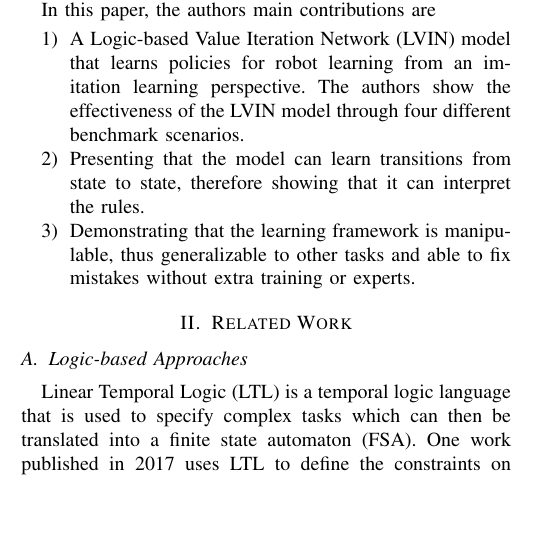
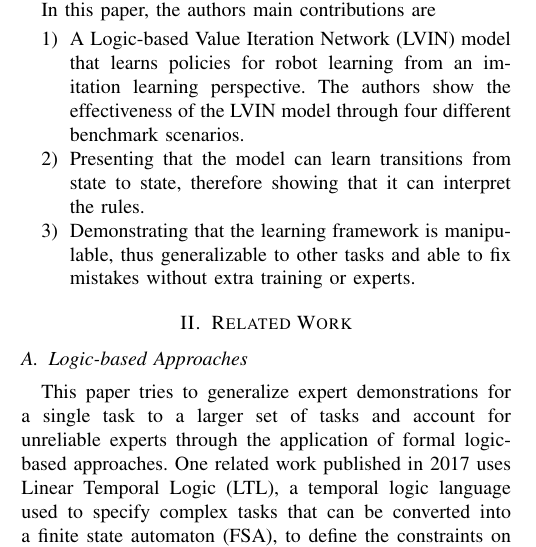
Before and after one commit to CSE598-Adv-Robot-Learning/paper-review, a LaTeX paper (root.tex): part of one column of page 1 of 6, cut so that both start at the same text, the shorter picture padded with empty space. Compiled offline with pdfLaTeX.

Commit message:
Updated related works

```diff
--- a/root.tex
+++ b/root.tex
@@ -85,13 +85,14 @@ Recall the daunting time when you had to learn how to drive for the first time.
 
 \subsection{Logic-based Approaches}
 
-Linear Temporal Logic (LTL) is a temporal logic language that is used to specify complex tasks which can then be translated into a finite state automaton (FSA). One work published in 2017 uses LTL to define the constraints on a Monte Carlo Tree Search for generating task plans to navigate through complex environments [1]. Other works have used LTL-derived FSAs in conjunction with MDPs to make reinforcement learning more efficient [2, 3].
+This paper tries to generalize expert demonstrations for a single task to a larger set of tasks and account for unreliable experts through the application of formal logic-based approaches. One related work published in 2017 uses Linear Temporal Logic (LTL), a temporal logic language used to specify complex tasks that can be converted into a finite state automaton (FSA), to define the constraints on a Monte Carlo Tree Search for generating task plans to navigate through complex environments [1]. Other works have used LTL-derived FSAs in conjunction with MDPs to make reinforcement learning more efficient [2, 3].
 
 \subsection{Multitask and Meta Learning}
 
 Multitask learning methods can refer to methods used to learn in a multitask setting, or when the model is learning several things at the same time. A paper published in 2017 described a framework for multitask deem reinforcement learning that is guided by policy sketches. The policy sketches are symbolic representations of a task that describe its component parts and subtasks [4]. A paper published in 2016 that proposes the use of a recurrent neural network (RNN) to represent a "fast" reinforcement learning algorithm which falls under the second type of multitask learning mentioned. In the proposed framework both the agent and the learning process of the agent itself are optimized throughout the learning process. This framework allows the learned agent to adapt to a task at the time of deployment via meta-learning [5].
 \newline
 \indent The goal of meta-learning is to train a model on various learning tasks such that it con solve new learning tasks with a small number of training samples. Meta-learning has been studied and applied to various computing disciplines including the fast adaptation of deep networks [6] and one-shot learning in which robots learn how to complete a new, unseen task after only a single visual demonstration [7, 8].
+
 \subsection{Faulty Experts}
 
 In imitation learning, the goal is to mimic the demonstration of an expert. However, faulty experts can result in the wrong behavior being learned and replicated. To combat the effects of faulty experts, a paper published in 2015 introduces a new learning paradigm that combines imitation learning with intention learning, which learns the expert's intent rather than strictly copying its actions [9]. Another work published in 2019 proposed a unified reinforcement learning algorithm that normalizes the Q-function and learning through demonstration and interactive refinement in the environment using the same objective which helps protect from faulty demonstrations by not forcing the method to mimic all of the examples in the dataset [10].
```
Also changed, not shown: root.pdf.
